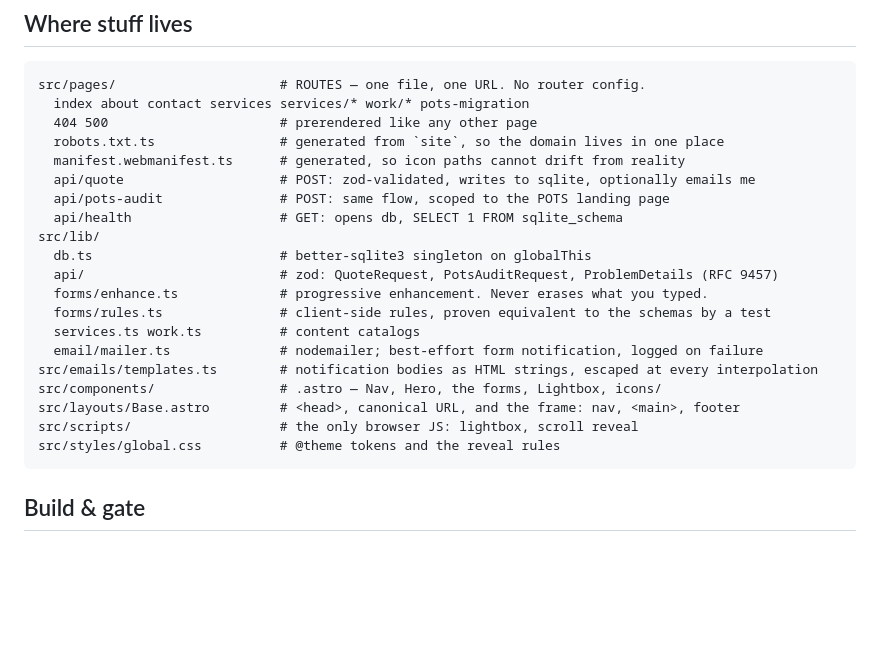
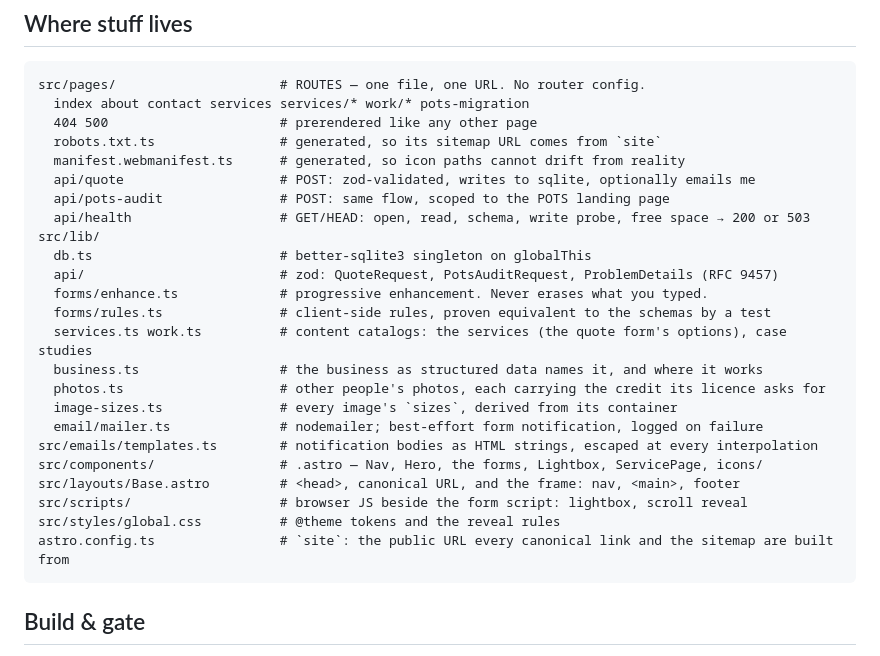
Before and after one commit to TylerVigario/website, a Markdown page: README.md, the part around one of its changes. Drawn GitHub-style; blank space fills up the shorter version.

````diff
--- a/README.md
+++ b/README.md
@@ -58,23 +64,27 @@ decision: `feat` bumps minor; `fix`, `revert`, `perf`, `refactor` and
 src/pages/                     # ROUTES — one file, one URL. No router config.
   index about contact services services/* work/* pots-migration
   404 500                      # prerendered like any other page
-  robots.txt.ts                # generated from `site`, so the domain lives in one place
+  robots.txt.ts                # generated, so its sitemap URL comes from `site`
   manifest.webmanifest.ts      # generated, so icon paths cannot drift from reality
   api/quote                    # POST: zod-validated, writes to sqlite, optionally emails me
   api/pots-audit               # POST: same flow, scoped to the POTS landing page
-  api/health                   # GET: opens db, SELECT 1 FROM sqlite_schema
+  api/health                   # GET/HEAD: open, read, schema, write probe, free space → 200 or 503
 src/lib/
   db.ts                        # better-sqlite3 singleton on globalThis
   api/                         # zod: QuoteRequest, PotsAuditRequest, ProblemDetails (RFC 9457)
   forms/enhance.ts             # progressive enhancement. Never erases what you typed.
   forms/rules.ts               # client-side rules, proven equivalent to the schemas by a test
-  services.ts work.ts          # content catalogs
+  services.ts work.ts          # content catalogs: the services (the quote form's options), case studies
+  business.ts                  # the business as structured data names it, and where it works
+  photos.ts                    # other people's photos, each carrying the credit its licence asks for
+  image-sizes.ts               # every image's `sizes`, derived from its container
   email/mailer.ts              # nodemailer; best-effort form notification, logged on failure
 src/emails/templates.ts        # notification bodies as HTML strings, escaped at every interpolation
-src/components/                # .astro — Nav, Hero, the forms, Lightbox, icons/
+src/components/                # .astro — Nav, Hero, the forms, Lightbox, ServicePage, icons/
 src/layouts/Base.astro         # <head>, canonical URL, and the frame: nav, <main>, footer
-src/scripts/                   # the only browser JS: lightbox, scroll reveal
+src/scripts/                   # browser JS beside the form script: lightbox, scroll reveal
 src/styles/global.css          # @theme tokens and the reveal rules
+astro.config.ts                # `site`: the public URL every canonical link and the sitemap are built from
 ```
 
 ## Build & gate
````
Also changed, not shown: other parts of README.md (+26 -33 lines), CONTRIBUTING.md (+2 -2 lines).
